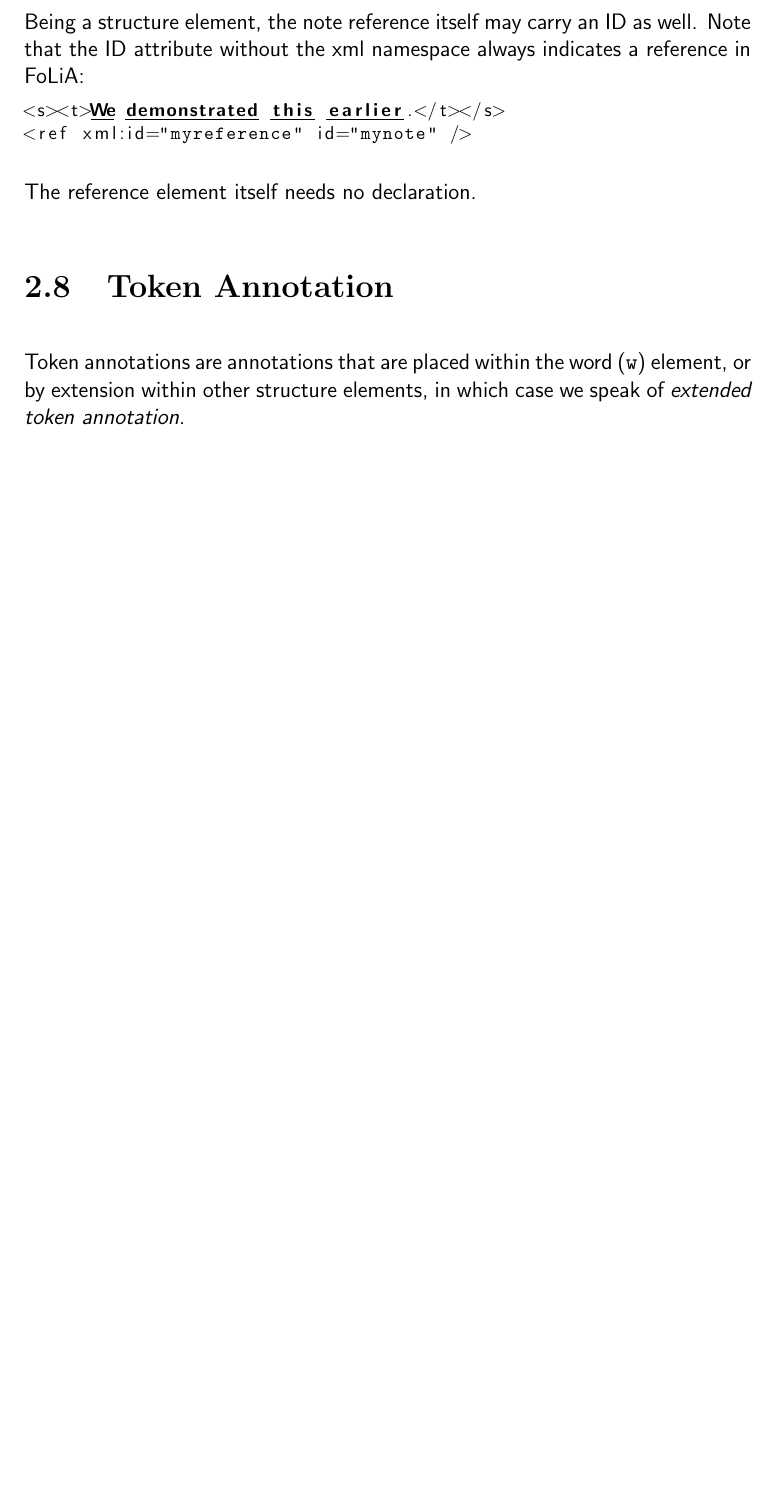
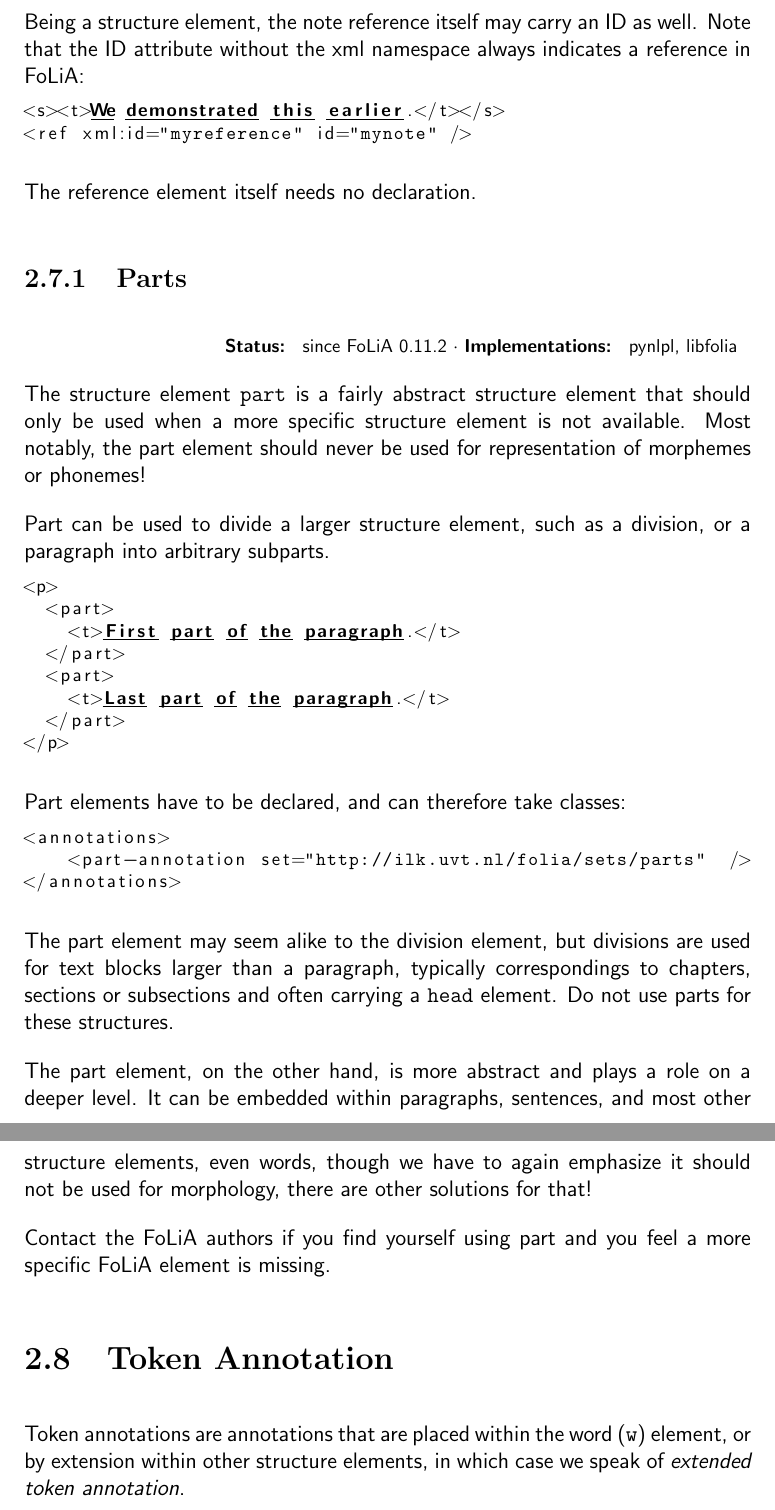
Before and after one commit to proycon/folia, a LaTeX thesis (docs/folia.tex): part of page 30 of 109 before the commit and two parts of pages 30 and 31 of 110 after it, the two joined at a grey line, cut so that both start at the same text, the shorter picture padded with empty space. Compiled offline with pdfLaTeX.

Commit message:
FoLiA 0.11.2: Added Parts

```diff
--- a/docs/folia.tex
+++ b/docs/folia.tex
@@ -970,6 +970,51 @@ in FoLiA:
 \end{lstlisting}
 
 The reference element itself needs no declaration.
+
+\subsection{Parts}
+
+\status{since FoLiA 0.11.2}{pynlpl, libfolia}
+
+The structure element \texttt{part} is a fairly abstract structure element that
+should only be used when a more specific structure element is not available. Most
+notably, the part element should never be used for representation of morphemes
+or phonemes!
+
+Part can be used to divide a larger structure element, such as a division, or a
+paragraph into arbitrary subparts.
+
+\begin{lstlisting}[language=xml]
+<p>
+  <part>
+    <t>First part of the paragraph.</t>
+  </part>
+  <part>
+    <t>Last part of the paragraph.</t>
+  </part>
+</p>
+\end{lstlisting}
+
+Part elements have to be declared, and can therefore take classes:
+
+\begin{lstlisting}[language=xml]
+<annotations>
+    <part-annotation set="http://ilk.uvt.nl/folia/sets/parts"  />
+</annotations>
+\end{lstlisting}
+
+The part element may seem alike to the division element, but divisions are used
+for text blocks larger than a paragraph, typically correspondings to chapters,
+sections or subsections and often carrying a \texttt{head} element. Do not use
+parts for these structures.
+
+The part element, on the other hand, is more abstract and plays a role on
+a deeper level. It can be embedded within paragraphs, sentences, and most other
+structure elements, even words, though we have to again emphasize it should not
+be used for morphology, there are other solutions for that!
+
+Contact the FoLiA authors if you find yourself using part and you feel a
+more specific FoLiA element is missing.
+
 
 \section{Token Annotation}
 \label{sec:tokenannotation}
```
Also changed, not shown: docs/folia.pdf, docs/folia.tex (4 more changed lines).
